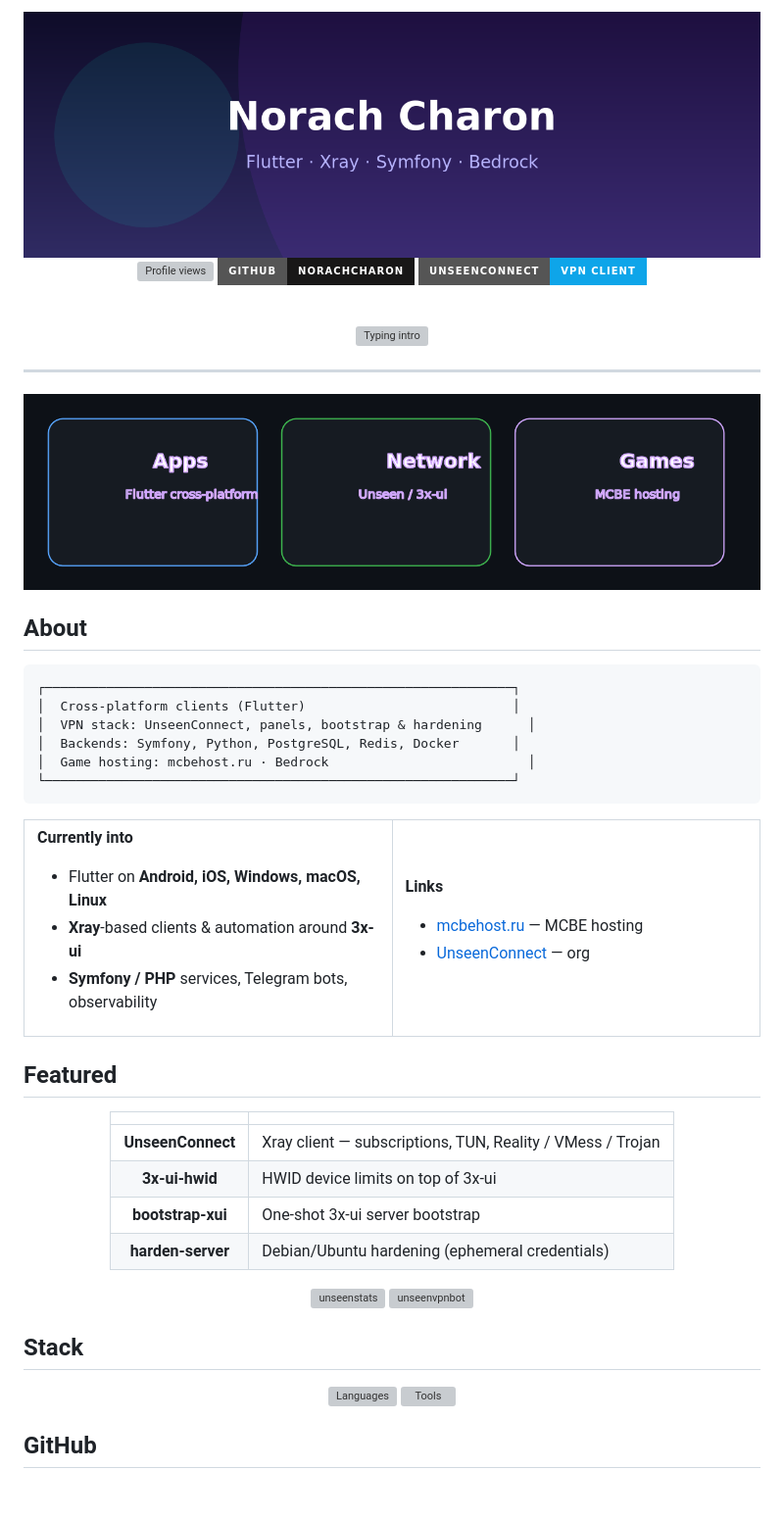
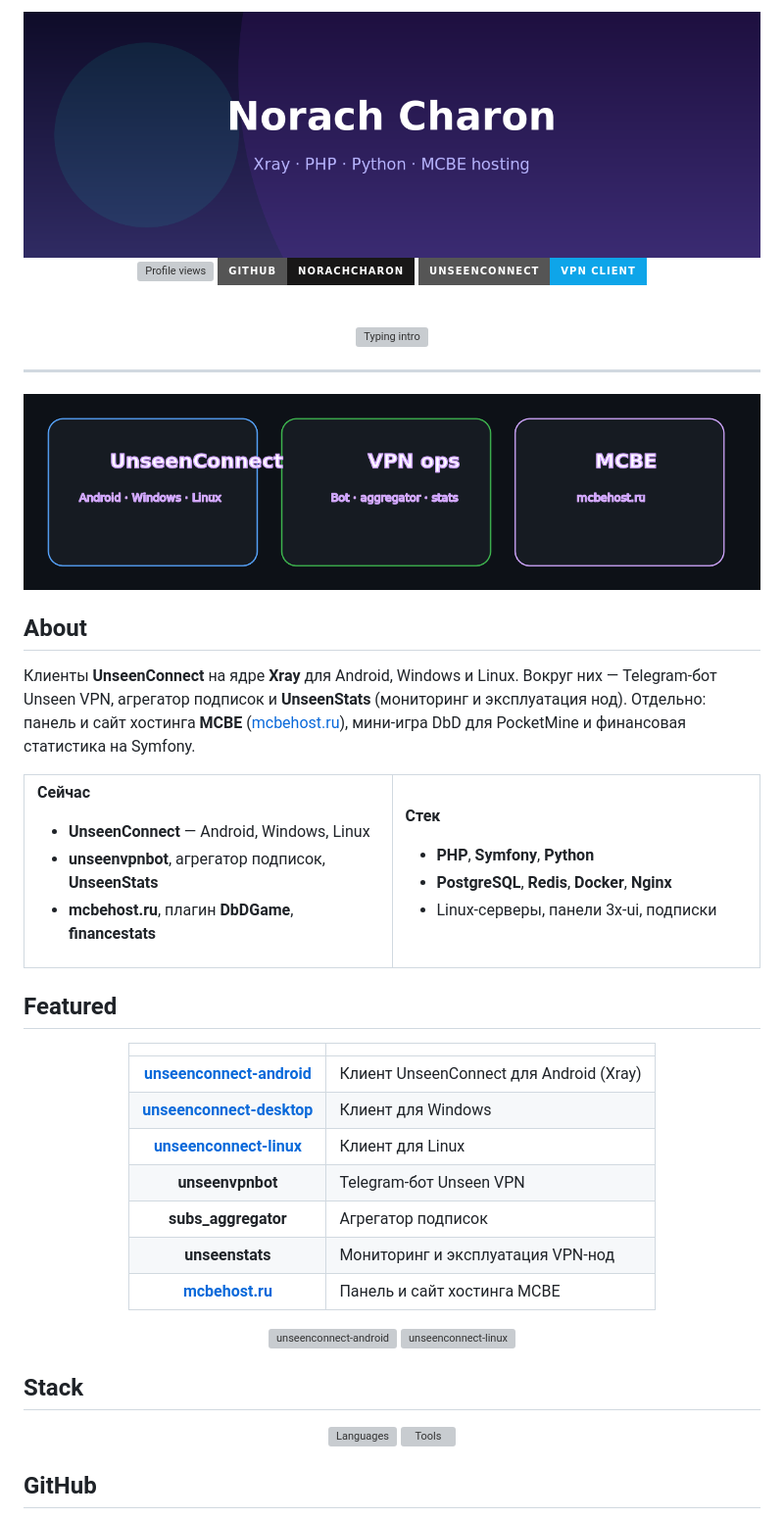
Before and after one commit to norachcharon/norachcharon, a Markdown page: README.md, the part around one of its changes. Shown at 98% size. Rendered like a GitHub page; pictures changed too: assets/hero.png, assets/pillars.png; badges without logos; blank space fills up the shorter version; grey boxes are pictures that could not be loaded.

Commit message:
docs: describe the profile from the repos that actually exist.

````diff
--- a/README.md
+++ b/README.md
@@ -20,32 +20,26 @@
 
 ## About
 
-```text
-┌─────────────────────────────────────────────────────────────┐
-│  Cross-platform clients (Flutter)                           │
-│  VPN stack: UnseenConnect, panels, bootstrap & hardening      │
-│  Backends: Symfony, Python, PostgreSQL, Redis, Docker       │
-│  Game hosting: mcbehost.ru · Bedrock                          │
-└─────────────────────────────────────────────────────────────┘
-```
+Клиенты **UnseenConnect** на ядре **Xray** для Android, Windows и Linux. Вокруг них — Telegram-бот Unseen VPN, агрегатор подписок и **UnseenStats** (мониторинг и эксплуатация нод). Отдельно: панель и сайт хостинга **MCBE** ([mcbehost.ru](https://mcbehost.ru)), мини-игра DbD для PocketMine и финансовая статистика на Symfony.
 
 <table>
 <tr>
 <td width="50%" valign="top">
 
-**Currently into**
+**Сейчас**
 
-- Flutter on **Android, iOS, Windows, macOS, Linux**
-- **Xray**-based clients & automation around **3x-ui**
-- **Symfony / PHP** services, Telegram bots, observability
+- **UnseenConnect** — Android, Windows, Linux
+- **unseenvpnbot**, агрегатор подписок, **UnseenStats**
+- **mcbehost.ru**, плагин **DbDGame**, **financestats**
 
 </td>
 <td width="50%" valign="top">
 
-**Links**
+**Стек**
 
-- [mcbehost.ru](https://mcbehost.ru) — MCBE hosting
-- [UnseenConnect](https://github.com/UnseenConnect) — org
+- **PHP**, **Symfony**, **Python**
+- **PostgreSQL**, **Redis**, **Docker**, **Nginx**
+- Linux-серверы, панели 3x-ui, подписки
 
 </td>
 </tr>
@@ -57,19 +51,22 @@
 
 | | |
 |:---:|:---|
-| **UnseenConnect** | Xray client — subscriptions, TUN, Reality / VMess / Trojan |
-| **3x-ui-hwid** | HWID device limits on top of 3x-ui |
-| **bootstrap-xui** | One-shot 3x-ui server bootstrap |
-| **harden-server** | Debian/Ubuntu hardening (ephemeral credentials) |
+| [**unseenconnect-android**](https://github.com/UnseenConnect/unseenconnect-android) | Клиент UnseenConnect для Android (Xray) |
+| [**unseenconnect-desktop**](https://github.com/UnseenConnect/unseenconnect-desktop) | Клиент для Windows |
+| [**unseenconnect-linux**](https://github.com/UnseenConnect/unseenconnect-linux) | Клиент для Linux |
+| **unseenvpnbot** | Telegram-бот Unseen VPN |
+| **subs_aggregator** | Агрегатор подписок |
+| **unseenstats** | Мониторинг и эксплуатация VPN-нод |
+| [**mcbehost.ru**](https://mcbehost.ru) | Панель и сайт хостинга MCBE |
 
 </div>
 
 <div align="center">
-  <a href="https://github.com/UnseenConnect">
-    <img src="https://github-readme-stats.vercel.app/api/pin/?username=norachcharon&repo=unseenstats&theme=transparent&bg_color=0d1117&title_color=9F7AEA&icon_color=58A6FF&text_color=c9d1d9&border_color=30363d&hide_border=false" alt="unseenstats" />
+  <a href="https://github.com/UnseenConnect/unseenconnect-android">
+    <img src="https://github-readme-stats.vercel.app/api/pin/?username=UnseenConnect&repo=unseenconnect-android&theme=transparent&bg_color=0d1117&title_color=9F7AEA&icon_color=58A6FF&text_color=c9d1d9&border_color=30363d&hide_border=false" alt="unseenconnect-android" />
   </a>
-  <a href="https://github.com/norachcharon/unseenvpnbot">
-    <img src="https://github-readme-stats.vercel.app/api/pin/?username=norachcharon&repo=unseenvpnbot&theme=transparent&bg_color=0d1117&title_color=9F7AEA&icon_color=58A6FF&text_color=c9d1d9&border_color=30363d&hide_border=false" alt="unseenvpnbot" />
+  <a href="https://github.com/UnseenConnect/unseenconnect-linux">
+    <img src="https://github-readme-stats.vercel.app/api/pin/?username=UnseenConnect&repo=unseenconnect-linux&theme=transparent&bg_color=0d1117&title_color=9F7AEA&icon_color=58A6FF&text_color=c9d1d9&border_color=30363d&hide_border=false" alt="unseenconnect-linux" />
   </a>
 </div>
 
````
Also changed, not shown: other parts of README.md (+3 -3 lines).
